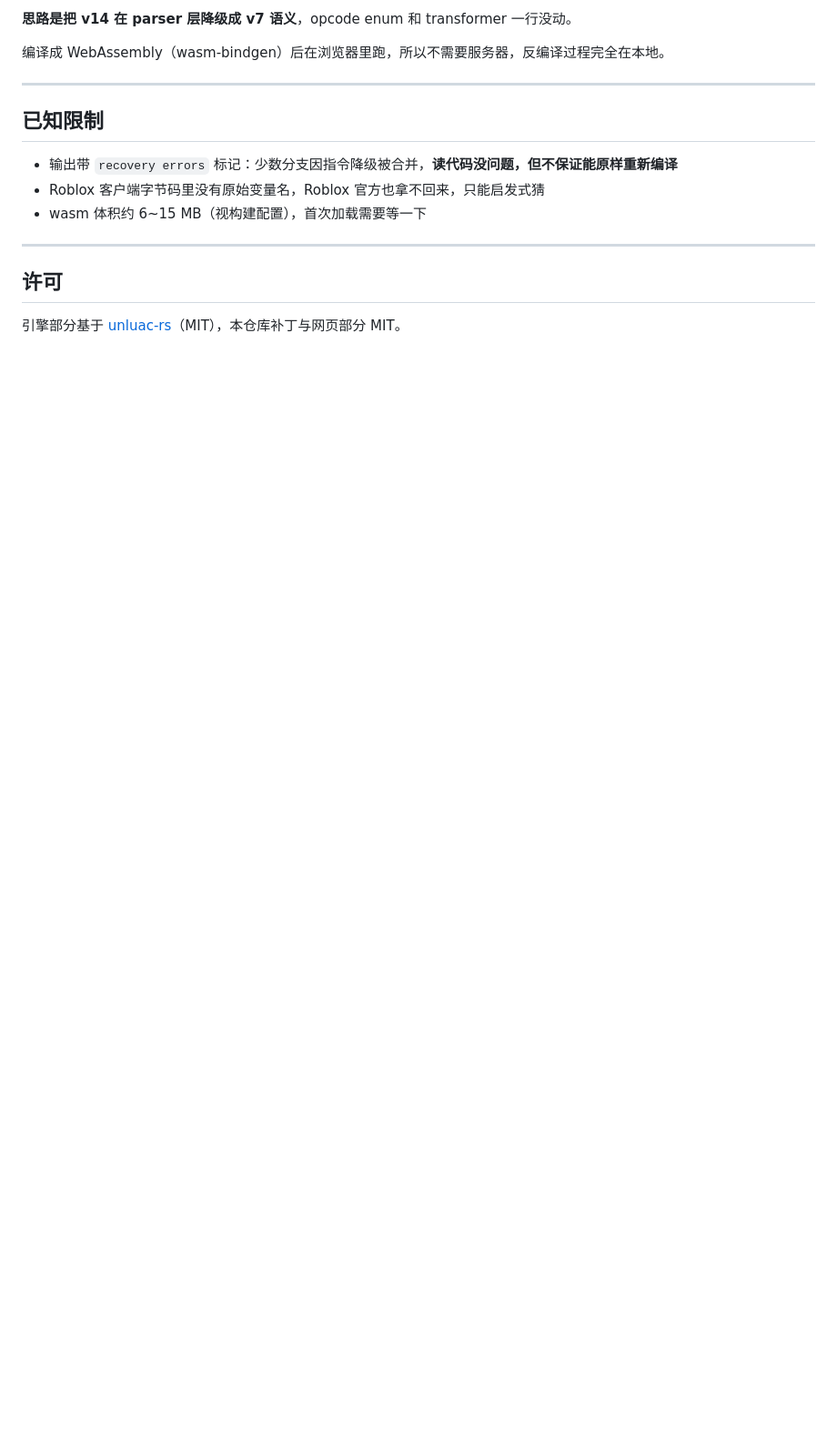
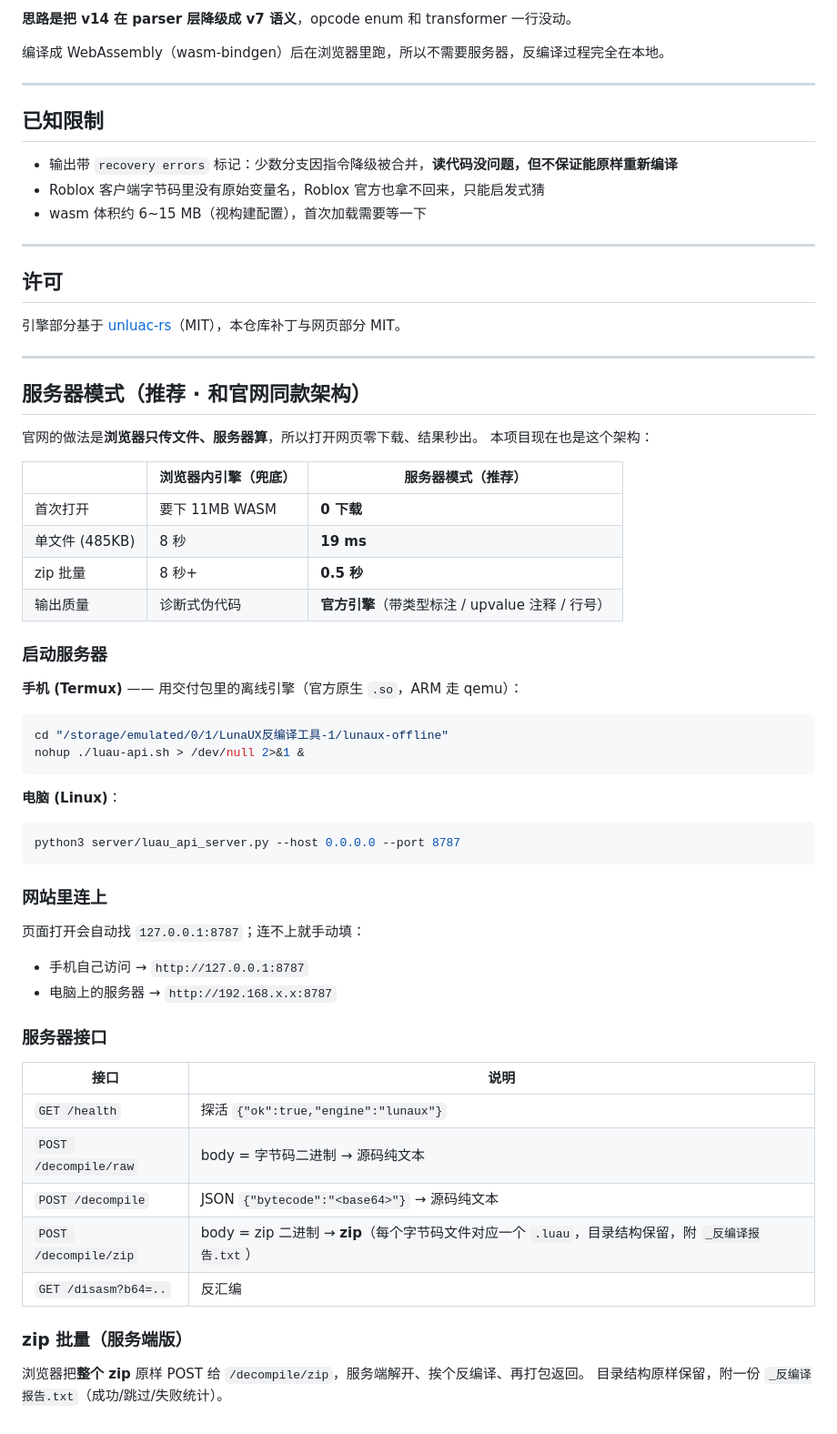
Before and after one commit to jdnfkf/luau-decompiler, a Markdown page: README.md, the part around the change. Shown at 91% size. Rendered like a GitHub page; blank space fills up the shorter version.

Commit message:
docs: 服务器模式说明 (官方架构: 浏览器零下载, 服务器算)

````diff
--- a/README.md
+++ b/README.md
@@ -94,3 +94,54 @@ python3 -m http.server 8000
 ## 许可
 
 引擎部分基于 [unluac-rs](https://github.com/x3zvawq/unluac-rs)（MIT），本仓库补丁与网页部分 MIT。
+
+---
+
+## 服务器模式（推荐 · 和官网同款架构）
+
+官网的做法是**浏览器只传文件、服务器算**，所以打开网页零下载、结果秒出。
+本项目现在也是这个架构：
+
+| | 浏览器内引擎（兜底） | 服务器模式（推荐） |
+|---|---|---|
+| 首次打开 | 要下 11MB WASM | **0 下载** |
+| 单文件 (485KB) | 8 秒 | **19 ms** |
+| zip 批量 | 8 秒+ | **0.5 秒** |
+| 输出质量 | 诊断式伪代码 | **官方引擎**（带类型标注 / upvalue 注释 / 行号） |
+
+### 启动服务器
+
+**手机 (Termux)** —— 用交付包里的离线引擎（官方原生 `.so`，ARM 走 qemu）：
+
+```bash
+cd "/storage/emulated/0/1/LunaUX反编译工具-1/lunaux-offline"
+nohup ./luau-api.sh > /dev/null 2>&1 &
+```
+
+**电脑 (Linux)**：
+
+```bash
+python3 server/luau_api_server.py --host 0.0.0.0 --port 8787
+```
+
+### 网站里连上
+
+页面打开会自动找 `127.0.0.1:8787`；连不上就手动填：
+
+- 手机自己访问 → `http://127.0.0.1:8787`
+- 电脑上的服务器 → `http://192.168.x.x:8787`
+
+### 服务器接口
+
+| 接口 | 说明 |
+|---|---|
+| `GET /health` | 探活 `{"ok":true,"engine":"lunaux"}` |
+| `POST /decompile/raw` | body = 字节码二进制 → 源码纯文本 |
+| `POST /decompile` | JSON `{"bytecode":"<base64>"}` → 源码纯文本 |
+| `POST /decompile/zip` | body = zip 二进制 → **zip**（每个字节码文件对应一个 `.luau`，目录结构保留，附 `_反编译报告.txt`） |
+| `GET /disasm?b64=..` | 反汇编 |
+
+### zip 批量（服务端版）
+
+浏览器把**整个 zip** 原样 POST 给 `/decompile/zip`，服务端解开、挨个反编译、再打包返回。
+目录结构原样保留，附一份 `_反编译报告.txt`（成功/跳过/失败统计）。
````
